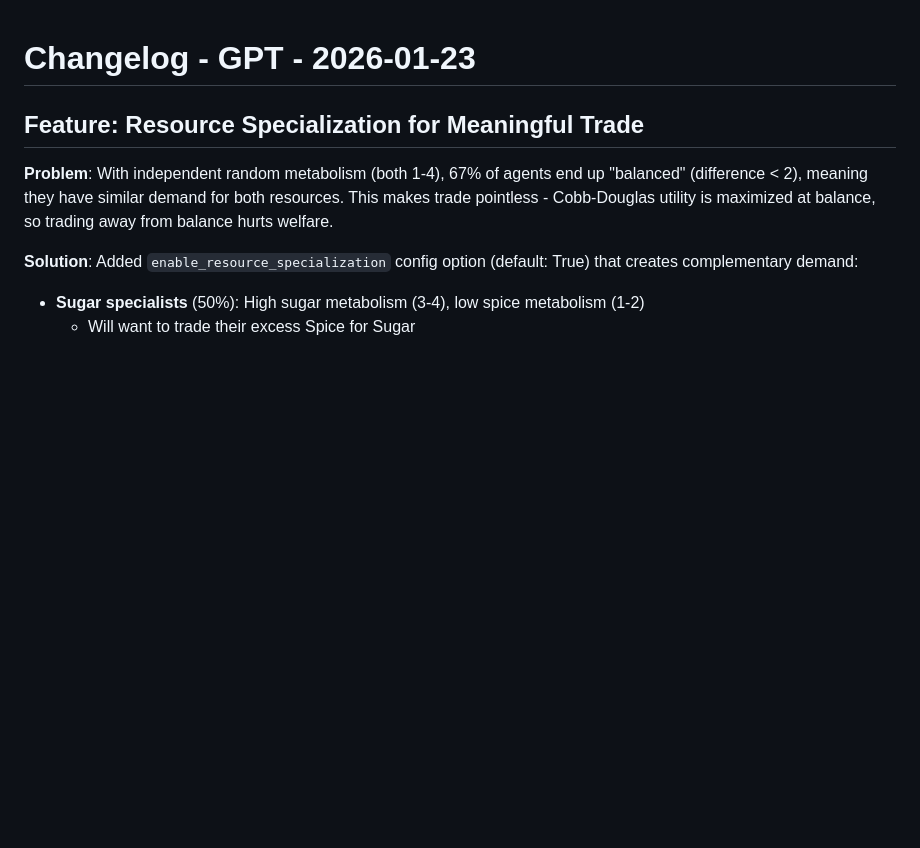
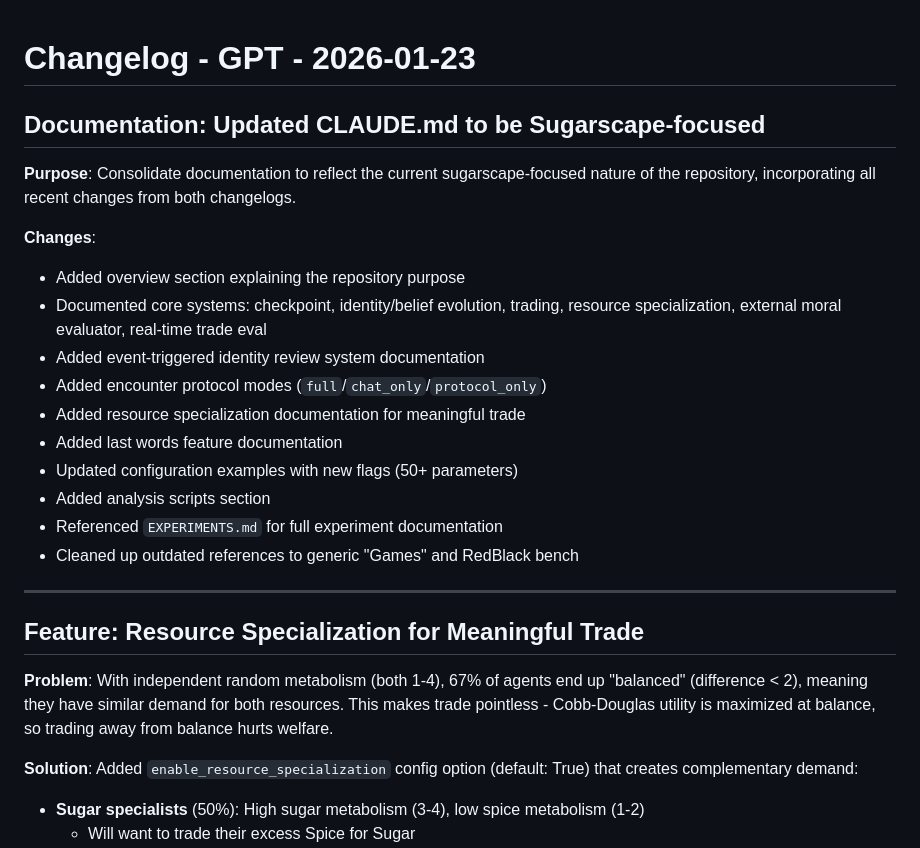
Before and after one commit to Odysseusailoon/sugarscape, a Markdown page: changelog_gpt_20260123.md, the part around the change. Rendered like a GitHub page; blank space fills up the shorter version.

Commit message:
docs: update changelog with CLAUDE.md documentation changes

```diff
--- a/changelog_gpt_20260123.md
+++ b/changelog_gpt_20260123.md
@@ -1,4 +1,22 @@
 # Changelog - GPT - 2026-01-23
+
+## Documentation: Updated CLAUDE.md to be Sugarscape-focused
+
+**Purpose**: Consolidate documentation to reflect the current sugarscape-focused nature of the repository, incorporating all recent changes from both changelogs.
+
+**Changes**:
+- Added overview section explaining the repository purpose
+- Documented core systems: checkpoint, identity/belief evolution, trading, resource specialization, external moral evaluator, real-time trade eval
+- Added event-triggered identity review system documentation
+- Added encounter protocol modes (`full`/`chat_only`/`protocol_only`)
+- Added resource specialization documentation for meaningful trade
+- Added last words feature documentation
+- Updated configuration examples with new flags (50+ parameters)
+- Added analysis scripts section
+- Referenced `EXPERIMENTS.md` for full experiment documentation
+- Cleaned up outdated references to generic "Games" and RedBlack bench
+
+---
 
 ## Feature: Resource Specialization for Meaningful Trade
 
```
